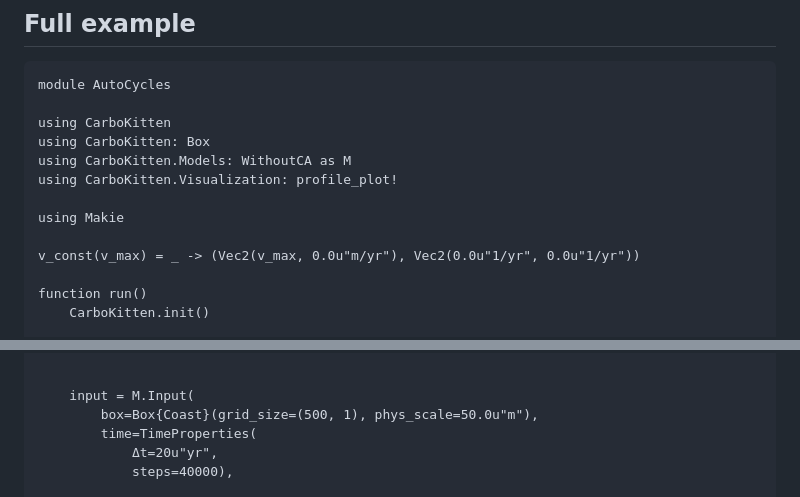
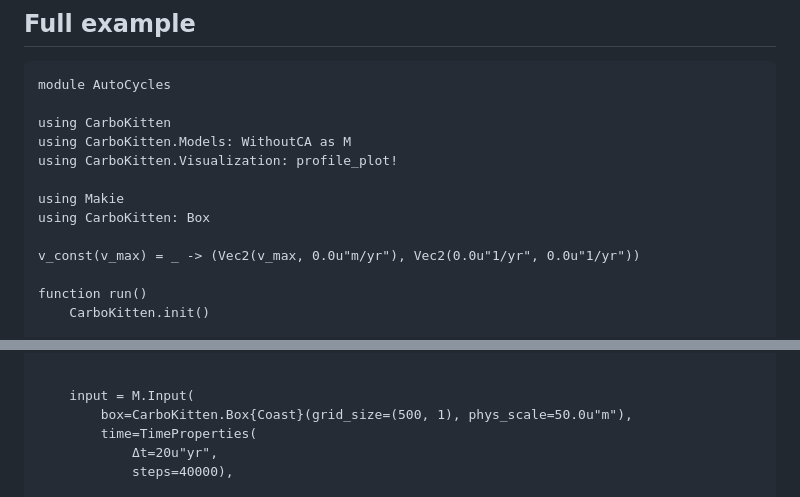
Before and after one commit to MindTheGap-ERC/CarboKitten.jl, a Markdown page: docs/src/memory-writer.md, 2 parts joined by grey strips. GitHub-like rendering.

Commit message:
fix missed stitching

```diff
--- a/docs/src/memory-writer.md
+++ b/docs/src/memory-writer.md
@@ -42,11 +42,11 @@ These can be used for subsequent visualization or CSV export.
 module AutoCycles
 
 using CarboKitten
-using CarboKitten: Box
 using CarboKitten.Models: WithoutCA as M
 using CarboKitten.Visualization: profile_plot!
 
 using Makie
+using CarboKitten: Box
 
 v_const(v_max) = _ -> (Vec2(v_max, 0.0u"m/yr"), Vec2(0.0u"1/yr", 0.0u"1/yr"))
 
@@ -69,7 +69,7 @@ function run()
 
 
     input = M.Input(
-        box=Box{Coast}(grid_size=(500, 1), phys_scale=50.0u"m"),
+        box=CarboKitten.Box{Coast}(grid_size=(500, 1), phys_scale=50.0u"m"),
         time=TimeProperties(
             Δt=20u"yr",
             steps=40000),
```
Also changed, not shown: other parts of docs/src/memory-writer.md (+1 -0 lines).
